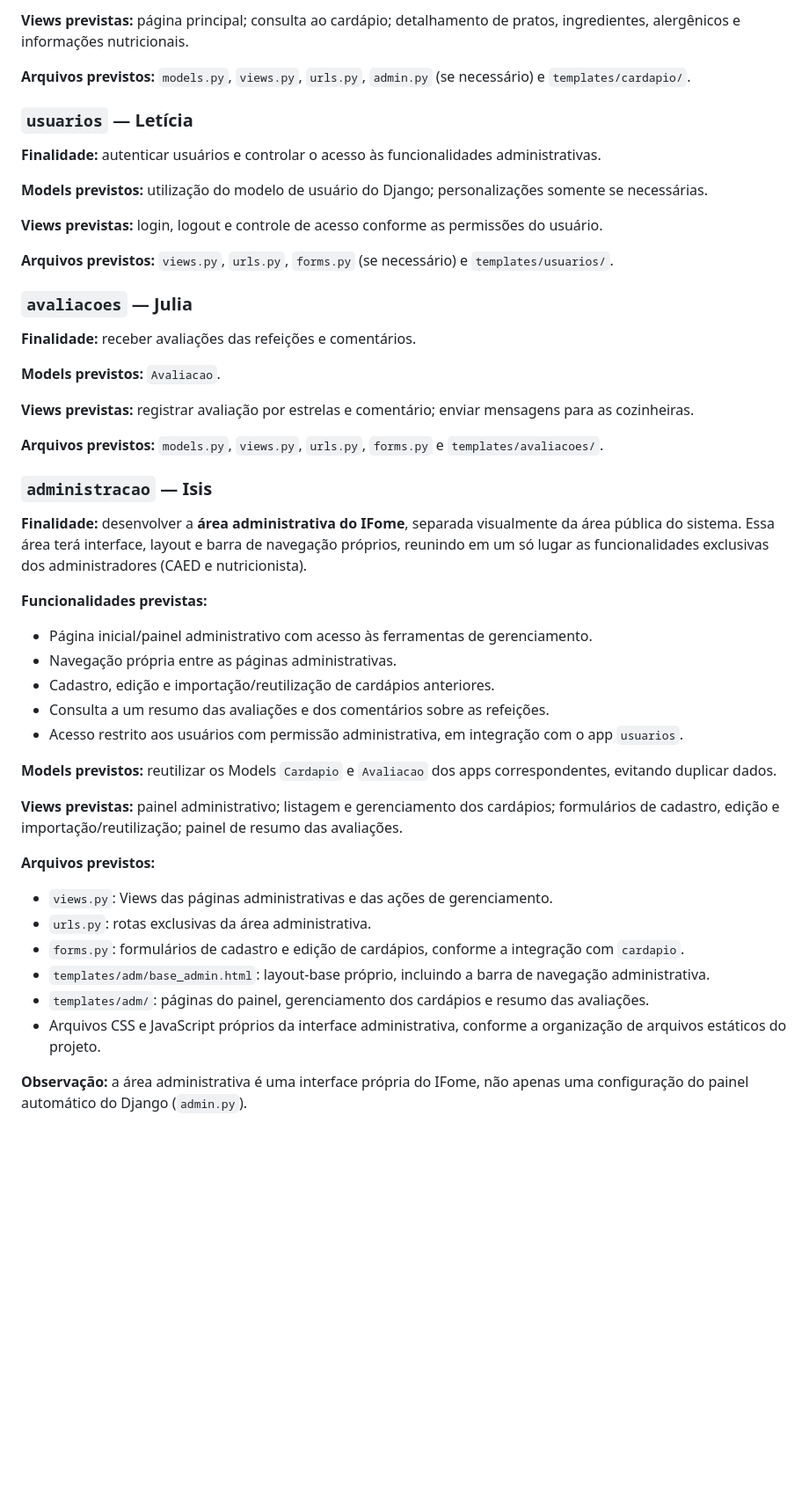
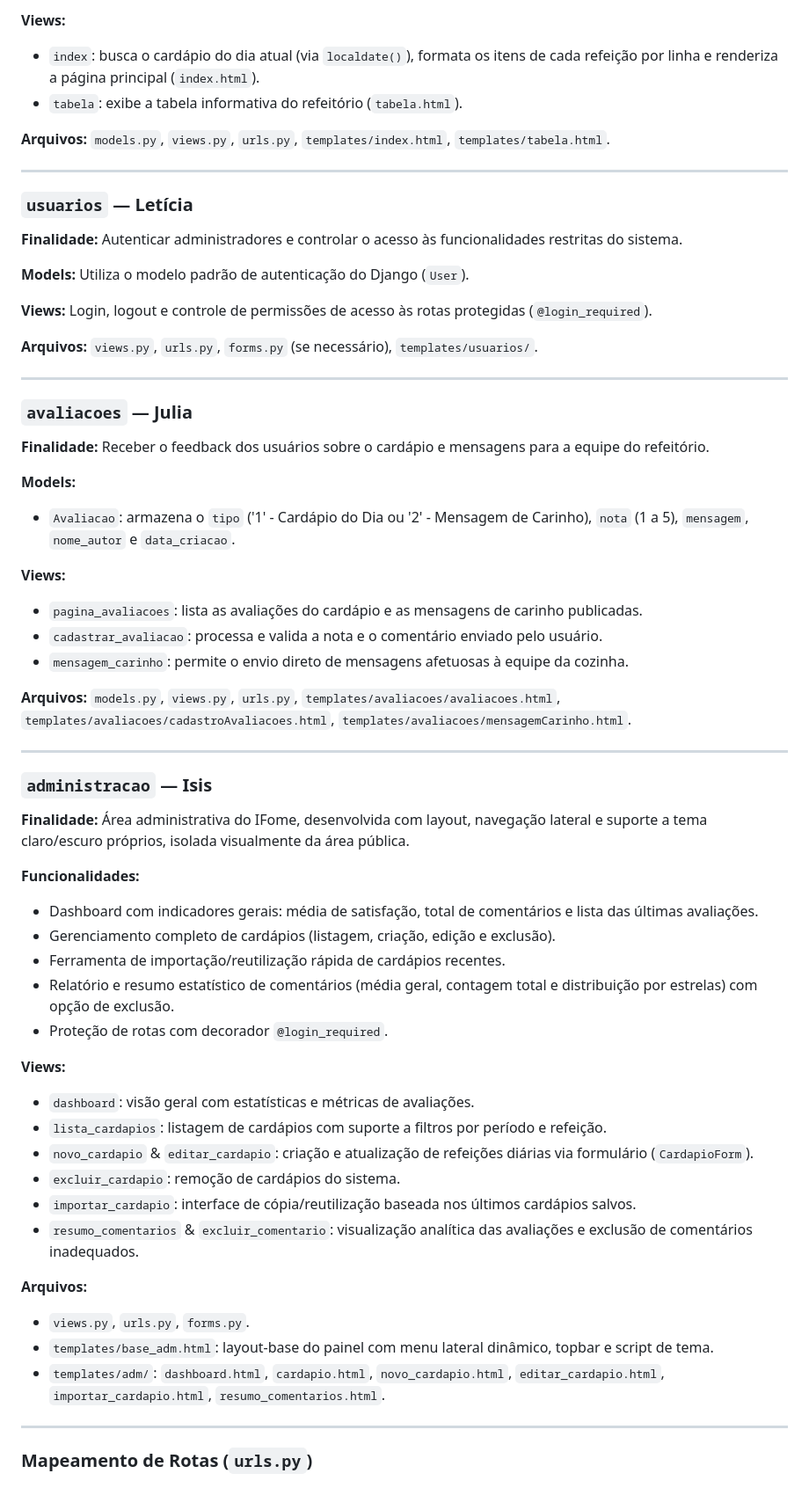
Before and after one commit to jtruazelli/IFome-Django, a Markdown page: README.md, the part around one of its changes. Shown at 88% size. Rendered like a GitHub page; blank space fills up the shorter version.

Commit message:
atualizando o arquivo README.md

```diff
--- a/README.md
+++ b/README.md
@@ -48,50 +62,65 @@ A estrutura abaixo é o **planejamento inicial**. Os nomes das Views, os Models
 
-**Views previstas:** página principal; consulta ao cardápio; detalhamento de pratos, ingredientes, alergênicos e informações nutricionais.
+**Views:**
+- `index`: busca o cardápio do dia atual (via `localdate()`), formata os itens de cada refeição por linha e renderiza a página principal (`index.html`).
+- `tabela`: exibe a tabela informativa do refeitório (`tabela.html`).
 
-**Arquivos previstos:** `models.py`, `views.py`, `urls.py`, `admin.py` (se necessário) e `templates/cardapio/`.
+**Arquivos:** `models.py`, `views.py`, `urls.py`, `templates/index.html`, `templates/tabela.html`.
+
+---
 
 ### `usuarios` — Letícia
 
-**Finalidade:** autenticar usuários e controlar o acesso às funcionalidades administrativas.
+**Finalidade:** Autenticar administradores e controlar o acesso às funcionalidades restritas do sistema.
 
-**Models previstos:** utilização do modelo de usuário do Django; personalizações somente se necessárias.
+**Models:** Utiliza o modelo padrão de autenticação do Django (`User`).
 
-**Views previstas:** login, logout e controle de acesso conforme as permissões do usuário.
+**Views:** Login, logout e controle de permissões de acesso às rotas protegidas (`@login_required`).
 
-**Arquivos previstos:** `views.py`, `urls.py`, `forms.py` (se necessário) e `templates/usuarios/`.
+**Arquivos:** `views.py`, `urls.py`, `forms.py` (se necessário), `templates/usuarios/`.
+
+---
 
 ### `avaliacoes` — Julia
 
-**Finalidade:** receber avaliações das refeições e comentários.
+**Finalidade:** Receber o feedback dos usuários sobre o cardápio e mensagens para a equipe do refeitório.
 
-**Models previstos:** `Avaliacao`.
+**Models:**
+- `Avaliacao`: armazena o `tipo` ('1' - Cardápio do Dia ou '2' - Mensagem de Carinho), `nota` (1 a 5), `mensagem`, `nome_autor` e `data_criacao`.
 
-**Views previstas:** registrar avaliação por estrelas e comentário; enviar mensagens para as cozinheiras.
+**Views:**
+- `pagina_avaliacoes`: lista as avaliações do cardápio e as mensagens de carinho publicadas.
+- `cadastrar_avaliacao`: processa e valida a nota e o comentário enviado pelo usuário.
+- `mensagem_carinho`: permite o envio direto de mensagens afetuosas à equipe da cozinha.
 
-**Arquivos previstos:** `models.py`, `views.py`, `urls.py`, `forms.py` e `templates/avaliacoes/`.
+**Arquivos:** `models.py`, `views.py`, `urls.py`, `templates/avaliacoes/avaliacoes.html`, `templates/avaliacoes/cadastroAvaliacoes.html`, `templates/avaliacoes/mensagemCarinho.html`.
+
+---
 
 ### `administracao` — Isis
 
-**Finalidade:** desenvolver a **área administrativa do IFome**, separada visualmente da área pública do sistema. Essa área terá interface, layout e barra de navegação próprios, reunindo em um só lugar as funcionalidades exclusivas dos administradores (CAED e nutricionista).
+**Finalidade:** Área administrativa do IFome, desenvolvida com layout, navegação lateral e suporte a tema claro/escuro próprios, isolada visualmente da área pública.
 
-**Funcionalidades previstas:**
-- Página inicial/painel administrativo com acesso às ferramentas de gerenciamento.
-- Navegação própria entre as páginas administrativas.
-- Cadastro, edição e importação/reutilização de cardápios anteriores.
-- Consulta a um resumo das avaliações e dos comentários sobre as refeições.
-- Acesso restrito aos usuários com permissão administrativa, em integração com o app `usuarios`.
+**Funcionalidades:**
+- Dashboard com indicadores gerais: média de satisfação, total de comentários e lista das últimas avaliações.
+- Gerenciamento completo de cardápios (listagem, criação, edição e exclusão).
+- Ferramenta de importação/reutilização rápida de cardápios recentes.
+- Relatório e resumo estatístico de comentários (média geral, contagem total e distribuição por estrelas) com opção de exclusão.
+- Proteção de rotas com decorador `@login_required`.
 
-**Models previstos:** reutilizar os Models `Cardapio` e `Avaliacao` dos apps correspondentes, evitando duplicar dados.
+**Views:**
+- `dashboard`: visão geral com estatísticas e métricas de avaliações.
+- `lista_cardapios`: listagem de cardápios com suporte a filtros por período e refeição.
+- `novo_cardapio` & `editar_cardapio`: criação e atualização de refeições diárias via formulário (`CardapioForm`).
+- `excluir_cardapio`: remoção de cardápios do sistema.
+- `importar_cardapio`: interface de cópia/reutilização baseada nos últimos cardápios salvos.
+- `resumo_comentarios` & `excluir_comentario`: visualização analítica das avaliações e exclusão de comentários inadequados.
 
-**Views previstas:** painel administrativo; listagem e gerenciamento dos cardápios; formulários de cadastro, edição e importação/reutilização; painel de resumo das avaliações.
+**Arquivos:**
+- `views.py`, `urls.py`, `forms.py`.
+- `templates/base_adm.html`: layout-base do painel com menu lateral dinâmico, topbar e script de tema.
+- `templates/adm/`: `dashboard.html`, `cardapio.html`, `novo_cardapio.html`, `editar_cardapio.html`, `importar_cardapio.html`, `resumo_comentarios.html`.
 
-**Arquivos previstos:**
-- `views.py`: Views das páginas administrativas e das ações de gerenciamento.
-- `urls.py`: rotas exclusivas da área administrativa.
-- `forms.py`: formulários de cadastro e edição de cardápios, conforme a integração com `cardapio`.
-- `templates/adm/base_admin.html`: layout-base próprio, incluindo a barra de navegação administrativa.
-- `templates/adm/`: páginas do painel, gerenciamento dos cardápios e resumo das avaliações.
-- Arquivos CSS e JavaScript próprios da interface administrativa, conforme a organização de arquivos estáticos do projeto.
+---
 
-**Observação:** a área administrativa é uma interface própria do IFome, não apenas uma configuração do painel automático do Django (`admin.py`).
+### Mapeamento de Rotas (`urls.py`)
 
```
Also changed, not shown: other parts of README.md (+64 -35 lines).
